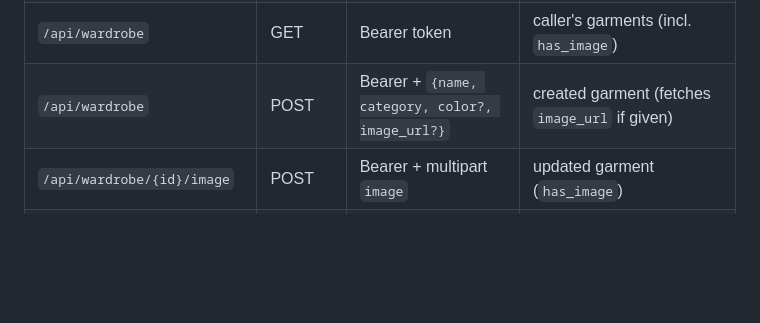
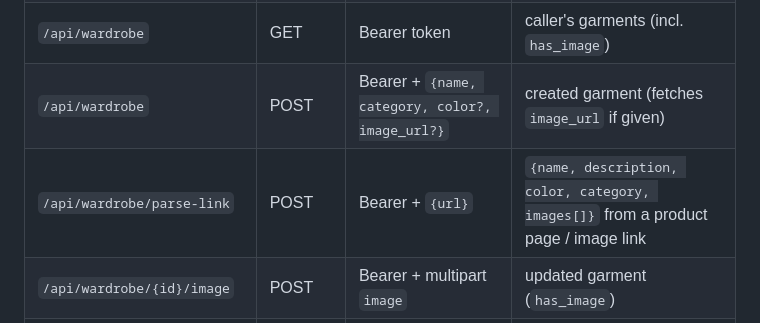
Before and after one commit to jmbostock/wardrobe, a Markdown page: PLAN.md, the part around the change. GitHub-like rendering; blank space fills up the shorter version.

Commit message:
docs: PLAN API table — add /api/wardrobe/parse-link

```diff
--- a/PLAN.md
+++ b/PLAN.md
@@ -182,6 +182,7 @@ run solo as "quality mode") → CatVTON-FLUX / FLUX.1-Kontext (GGUF quantized, ~
 | `/api/weather` | GET | Bearer token | `{temp_c, feels_like_c, condition, wind_kph, humidity, uv_index}` |
 | `/api/wardrobe` | GET | Bearer token | caller's garments (incl. `has_image`) |
 | `/api/wardrobe` | POST | Bearer + `{name, category, color?, image_url?}` | created garment (fetches `image_url` if given) |
+| `/api/wardrobe/parse-link` | POST | Bearer + `{url}` | `{name, description, color, category, images[]}` from a product page / image link |
 | `/api/wardrobe/{id}/image` | POST | Bearer + multipart `image` | updated garment (`has_image`) |
 | `/api/wardrobe/{id}/image-url` | POST | Bearer + `{url}` | updated garment (fetches image from URL) |
 | `/api/wardrobe/{id}/image` | GET | Bearer token | garment image (owner-only, 404 if none) |
```
